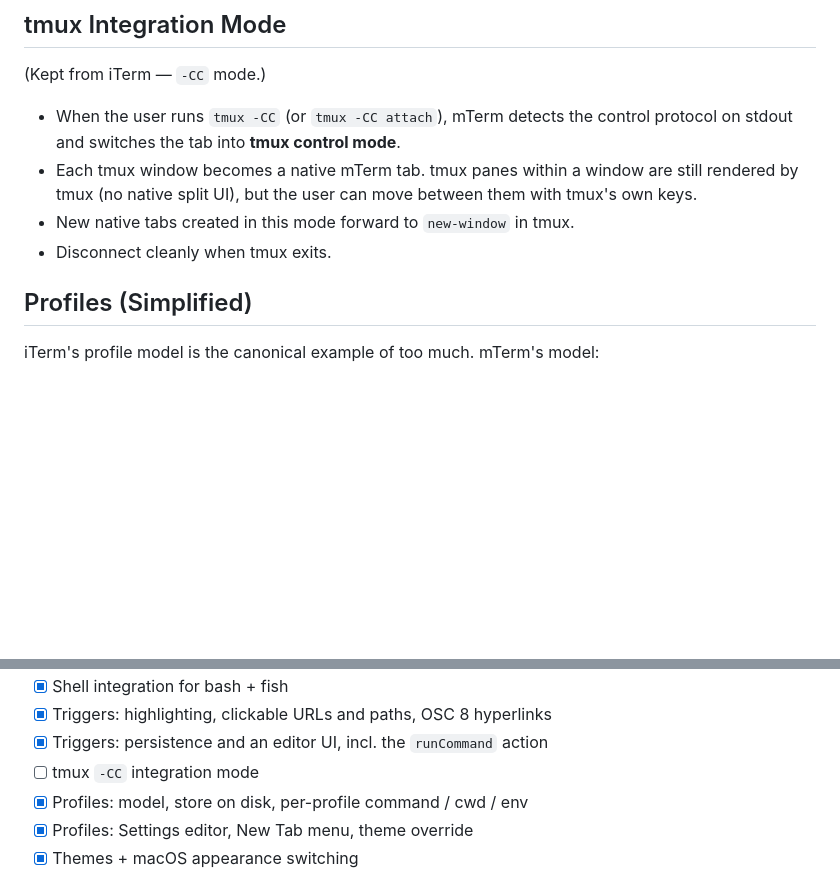
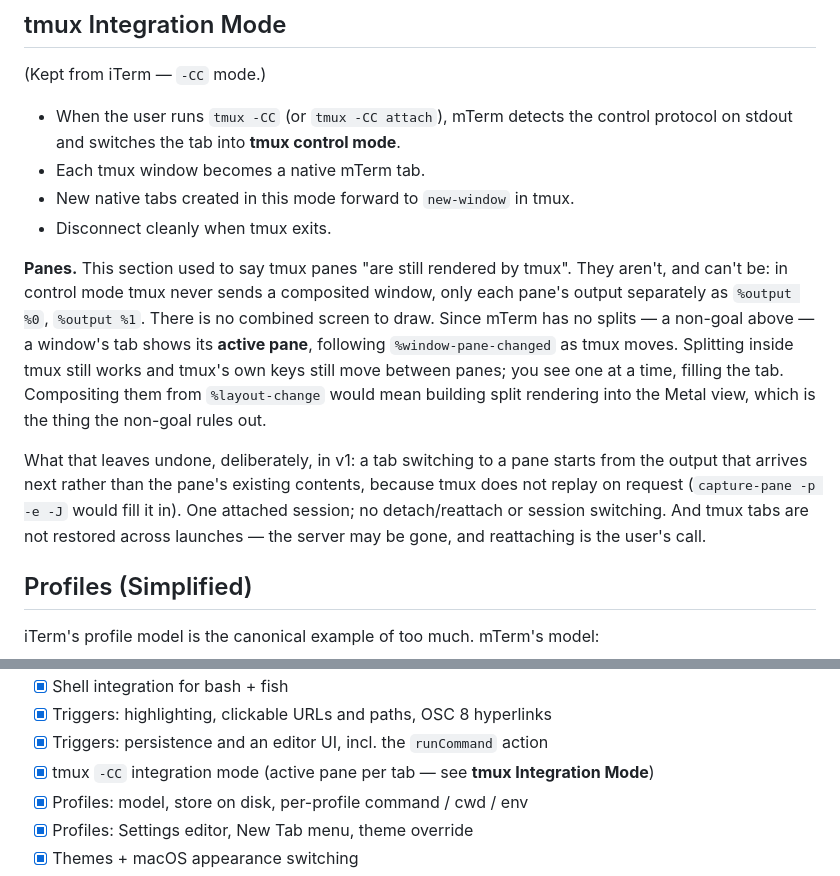
Before and after one commit to d0x2a/mTerm, a Markdown page: SPEC.md, 2 parts joined by grey strips. GitHub-like rendering; blank space fills up the shorter version.

Commit message:
Tick tmux off the v1 list, which finishes it
Every line in the Definition of Done is now checked. The tmux section
describes the active-pane model and what it deliberately leaves out
rather than the pane behaviour the section originally assumed.

```diff
--- a/SPEC.md
+++ b/SPEC.md
@@ -113,9 +113,26 @@ No collapsible "blocks." No reformatting of output. The terminal still looks lik
 (Kept from iTerm — `-CC` mode.)
 
 - When the user runs `tmux -CC` (or `tmux -CC attach`), mTerm detects the control protocol on stdout and switches the tab into **tmux control mode**.
-- Each tmux window becomes a native mTerm tab. tmux panes within a window are still rendered by tmux (no native split UI), but the user can move between them with tmux's own keys.
+- Each tmux window becomes a native mTerm tab.
 - New native tabs created in this mode forward to `new-window` in tmux.
 - Disconnect cleanly when tmux exits.
+
+**Panes.** This section used to say tmux panes "are still rendered by tmux".
+They aren't, and can't be: in control mode tmux never sends a composited
+window, only each pane's output separately as `%output %0`, `%output %1`. There
+is no combined screen to draw. Since mTerm has no splits — a non-goal above —
+a window's tab shows its **active pane**, following `%window-pane-changed` as
+tmux moves. Splitting inside tmux still works and tmux's own keys still move
+between panes; you see one at a time, filling the tab. Compositing them from
+`%layout-change` would mean building split rendering into the Metal view, which
+is the thing the non-goal rules out.
+
+What that leaves undone, deliberately, in v1: a tab switching to a pane starts
+from the output that arrives next rather than the pane's existing contents,
+because tmux does not replay on request (`capture-pane -p -e -J` would fill it
+in). One attached session; no detach/reattach or session switching. And tmux
+tabs are not restored across launches — the server may be gone, and
+reattaching is the user's call.
 
 ## Profiles (Simplified)
 
@@ -245,7 +262,7 @@ so nothing is blocked from being ticked by a part of it that hasn't shipped.
 - [x] Shell integration for bash + fish
 - [x] Triggers: highlighting, clickable URLs and paths, OSC 8 hyperlinks
 - [x] Triggers: persistence and an editor UI, incl. the `runCommand` action
-- [ ] tmux `-CC` integration mode
+- [x] tmux `-CC` integration mode (active pane per tab — see **tmux Integration Mode**)
 - [x] Profiles: model, store on disk, per-profile command / cwd / env
 - [x] Profiles: Settings editor, New Tab menu, theme override
 - [x] Themes + macOS appearance switching
```
Also changed, not shown: README.md (+1 -4 lines).
